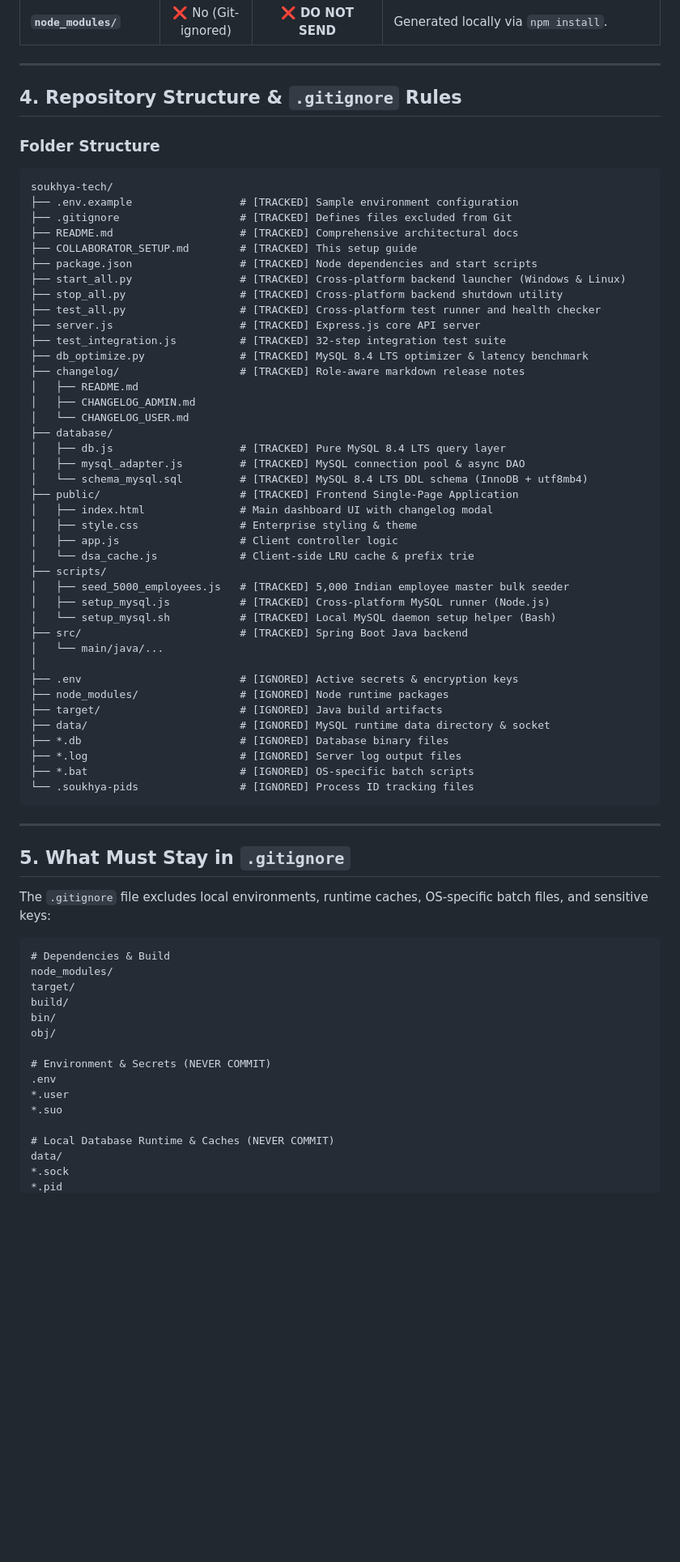
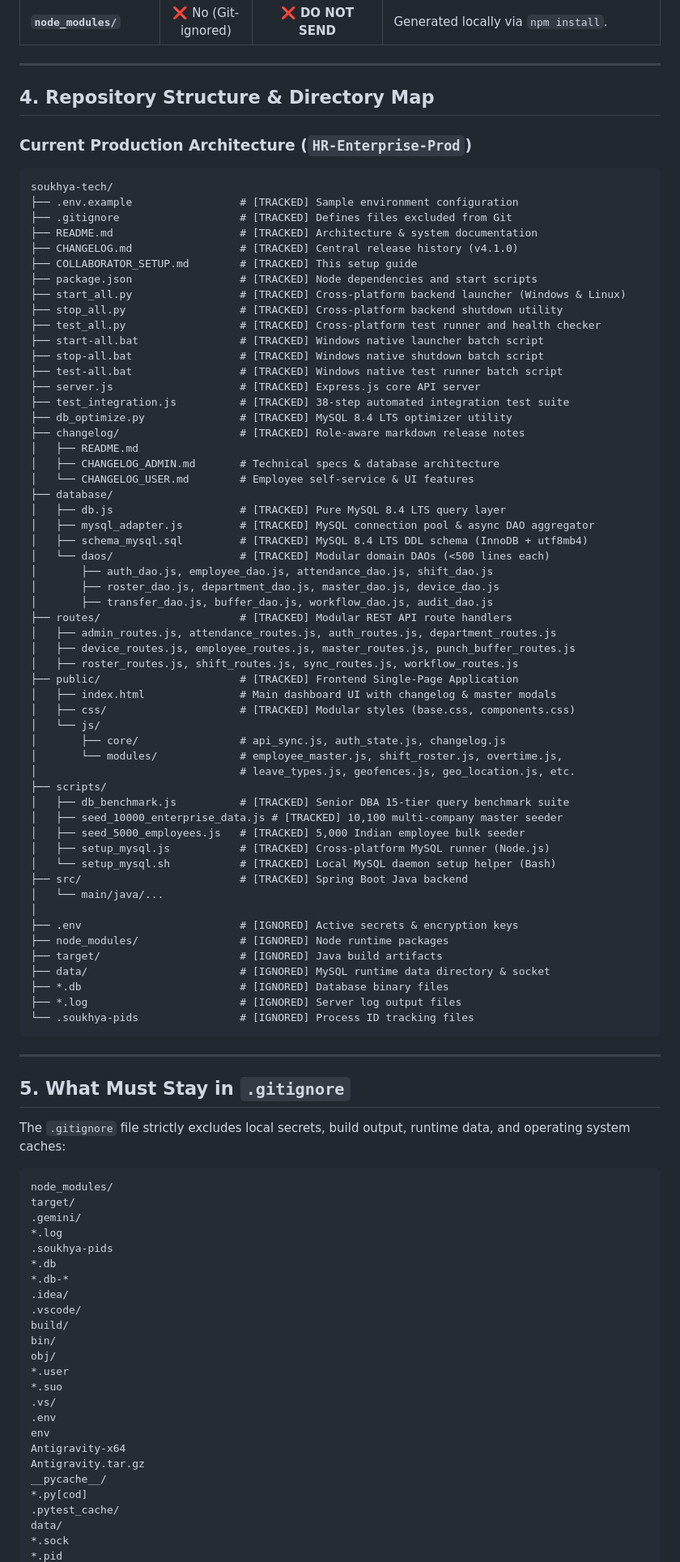
Before and after one commit to Sudingp/Soukhya_Tech.rep, a Markdown page: COLLABORATOR_SETUP.md, the part around one of its changes. Shown at 81% size. Rendered like a GitHub page; blank space fills up the shorter version.

Commit message:
docs(collaborator): update setup and onboarding guide to reflect current production branch and architecture evolution since 54869d6

````diff
--- a/COLLABORATOR_SETUP.md
+++ b/COLLABORATOR_SETUP.md
@@ -134,37 +173,53 @@ node scripts/seed_5000_employees.js
 
 ---
 
-## 4. Repository Structure & `.gitignore` Rules
+## 4. Repository Structure & Directory Map
 
-### Folder Structure
+### Current Production Architecture (`HR-Enterprise-Prod`)
 ```text
 soukhya-tech/
 ├── .env.example                 # [TRACKED] Sample environment configuration
 ├── .gitignore                   # [TRACKED] Defines files excluded from Git
-├── README.md                    # [TRACKED] Comprehensive architectural docs
+├── README.md                    # [TRACKED] Architecture & system documentation
+├── CHANGELOG.md                 # [TRACKED] Central release history (v4.1.0)
 ├── COLLABORATOR_SETUP.md        # [TRACKED] This setup guide
 ├── package.json                 # [TRACKED] Node dependencies and start scripts
 ├── start_all.py                 # [TRACKED] Cross-platform backend launcher (Windows & Linux)
 ├── stop_all.py                  # [TRACKED] Cross-platform backend shutdown utility
 ├── test_all.py                  # [TRACKED] Cross-platform test runner and health checker
+├── start-all.bat                # [TRACKED] Windows native launcher batch script
+├── stop-all.bat                 # [TRACKED] Windows native shutdown batch script
+├── test-all.bat                 # [TRACKED] Windows native test runner batch script
 ├── server.js                    # [TRACKED] Express.js core API server
-├── test_integration.js          # [TRACKED] 32-step integration test suite
-├── db_optimize.py               # [TRACKED] MySQL 8.4 LTS optimizer & latency benchmark
+├── test_integration.js          # [TRACKED] 38-step automated integration test suite
+├── db_optimize.py               # [TRACKED] MySQL 8.4 LTS optimizer utility
 ├── changelog/                   # [TRACKED] Role-aware markdown release notes
 │   ├── README.md
-│   ├── CHANGELOG_ADMIN.md
-│   └── CHANGELOG_USER.md
+│   ├── CHANGELOG_ADMIN.md       # Technical specs & database architecture
+│   └── CHANGELOG_USER.md        # Employee self-service & UI features
 ├── database/
 │   ├── db.js                    # [TRACKED] Pure MySQL 8.4 LTS query layer
-│   ├── mysql_adapter.js         # [TRACKED] MySQL connection pool & async DAO
-│   └── schema_mysql.sql         # [TRACKED] MySQL 8.4 LTS DDL schema (InnoDB + utf8mb4)
+│   ├── mysql_adapter.js         # [TRACKED] MySQL connection pool & async DAO aggregator
+│   ├── schema_mysql.sql         # [TRACKED] MySQL 8.4 LTS DDL schema (InnoDB + utf8mb4)
+│   └── daos/                    # [TRACKED] Modular domain DAOs (<500 lines each)
+│       ├── auth_dao.js, employee_dao.js, attendance_dao.js, shift_dao.js
+│       ├── roster_dao.js, department_dao.js, master_dao.js, device_dao.js
+│       ├── transfer_dao.js, buffer_dao.js, workflow_dao.js, audit_dao.js
+├── routes/                      # [TRACKED] Modular REST API route handlers
+│   ├── admin_routes.js, attendance_routes.js, auth_routes.js, department_routes.js
+│   ├── device_routes.js, employee_routes.js, master_routes.js, punch_buffer_routes.js
+│   ├── roster_routes.js, shift_routes.js, sync_routes.js, workflow_routes.js
 ├── public/                      # [TRACKED] Frontend Single-Page Application
-│   ├── index.html               # Main dashboard UI with changelog modal
-│   ├── style.css                # Enterprise styling & theme
-│   ├── app.js                   # Client controller logic
-│   └── dsa_cache.js             # Client-side LRU cache & prefix trie
+│   ├── index.html               # Main dashboard UI with changelog & master modals
+│   ├── css/                     # [TRACKED] Modular styles (base.css, components.css)
+│   └── js/
+│       ├── core/                # api_sync.js, auth_state.js, changelog.js
+│       └── modules/             # employee_master.js, shift_roster.js, overtime.js,
+│                                # leave_types.js, geofences.js, geo_location.js, etc.
 ├── scripts/
-│   ├── seed_5000_employees.js   # [TRACKED] 5,000 Indian employee master bulk seeder
+│   ├── db_benchmark.js          # [TRACKED] Senior DBA 15-tier query benchmark suite
+│   ├── seed_10000_enterprise_data.js # [TRACKED] 10,100 multi-company master seeder
+│   ├── seed_5000_employees.js   # [TRACKED] 5,000 Indian employee bulk seeder
 │   ├── setup_mysql.js           # [TRACKED] Cross-platform MySQL runner (Node.js)
 │   └── setup_mysql.sh           # [TRACKED] Local MySQL daemon setup helper (Bash)
 ├── src/                         # [TRACKED] Spring Boot Java backend
@@ -176,7 +231,6 @@ soukhya-tech/
 ├── data/                        # [IGNORED] MySQL runtime data directory & socket
 ├── *.db                         # [IGNORED] Database binary files
 ├── *.log                        # [IGNORED] Server log output files
-├── *.bat                        # [IGNORED] OS-specific batch scripts
 └── .soukhya-pids                # [IGNORED] Process ID tracking files
 ```
 
@@ -184,22 +238,31 @@ soukhya-tech/
 
 ## 5. What Must Stay in `.gitignore`
 
-The `.gitignore` file excludes local environments, runtime caches, OS-specific batch files, and sensitive keys:
+The `.gitignore` file strictly excludes local secrets, build output, runtime data, and operating system caches:
 
 ```gitignore
-# Dependencies & Build
 node_modules/
 target/
+.gemini/
+*.log
+.soukhya-pids
+*.db
+*.db-*
+.idea/
+.vscode/
 build/
 bin/
 obj/
-
-# Environment & Secrets (NEVER COMMIT)
-.env
 *.user
 *.suo
-
-# Local Database Runtime & Caches (NEVER COMMIT)
+.vs/
+.env
+env
+Antigravity-x64
+Antigravity.tar.gz
+__pycache__/
+*.py[cod]
+.pytest_cache/
 data/
 *.sock
 *.pid
````
Also changed, not shown: other parts of COLLABORATOR_SETUP.md (+65 -39 lines).
